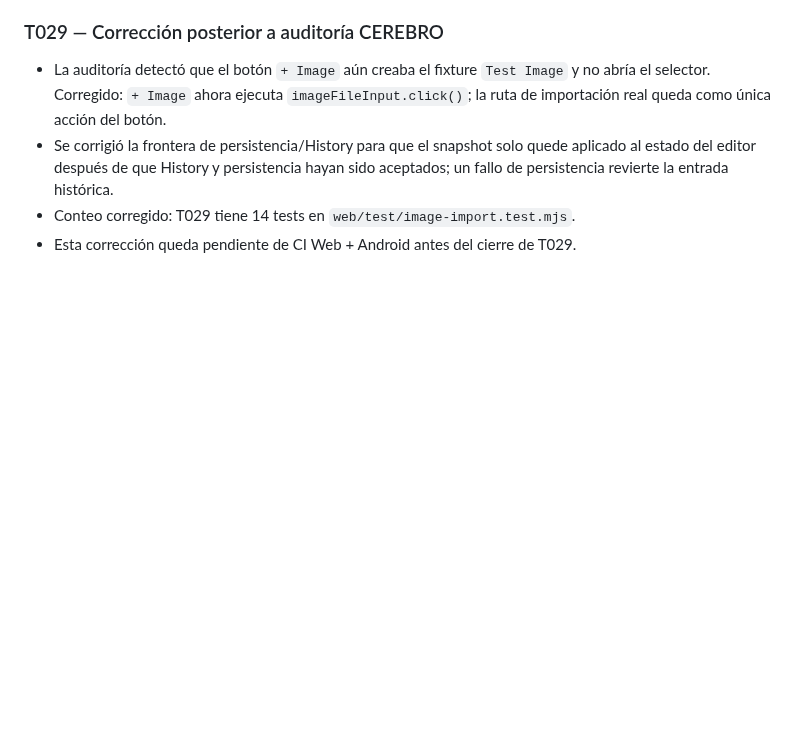
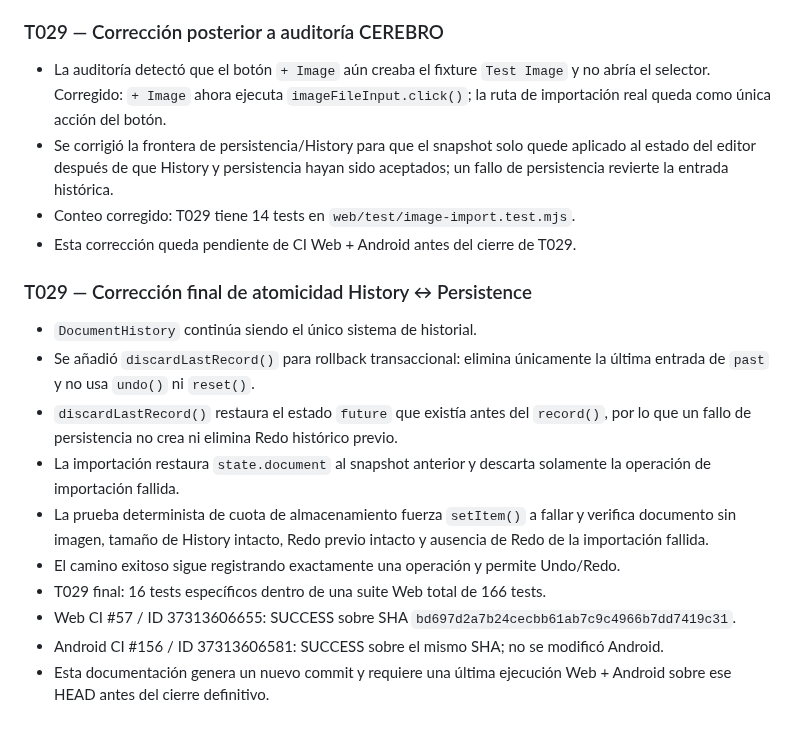
Before and after one commit to jonhararagi/animeart, a Markdown page: docs/CONTINUITY.md, the part around the change. Drawn GitHub-style; blank space fills up the shorter version.

Commit message:
docs: record final T029 history rollback verification

```diff
--- a/docs/CONTINUITY.md
+++ b/docs/CONTINUITY.md
@@ -741,3 +741,17 @@ NO iniciada.
 - Se corrigió la frontera de persistencia/History para que el snapshot solo quede aplicado al estado del editor después de que History y persistencia hayan sido aceptados; un fallo de persistencia revierte la entrada histórica.
 - Conteo corregido: T029 tiene 14 tests en `web/test/image-import.test.mjs`.
 - Esta corrección queda pendiente de CI Web + Android antes del cierre de T029.
+
+
+### T029 — Corrección final de atomicidad History ↔ Persistence
+
+- `DocumentHistory` continúa siendo el único sistema de historial.
+- Se añadió `discardLastRecord()` para rollback transaccional: elimina únicamente la última entrada de `past` y no usa `undo()` ni `reset()`.
+- `discardLastRecord()` restaura el estado `future` que existía antes del `record()`, por lo que un fallo de persistencia no crea ni elimina Redo histórico previo.
+- La importación restaura `state.document` al snapshot anterior y descarta solamente la operación de importación fallida.
+- La prueba determinista de cuota de almacenamiento fuerza `setItem()` a fallar y verifica documento sin imagen, tamaño de History intacto, Redo previo intacto y ausencia de Redo de la importación fallida.
+- El camino exitoso sigue registrando exactamente una operación y permite Undo/Redo.
+- T029 final: 16 tests específicos dentro de una suite Web total de 166 tests.
+- Web CI #57 / ID 37313606655: SUCCESS sobre SHA `bd697d2a7b24cecbb61ab7c9c4966b7dd7419c31`.
+- Android CI #156 / ID 37313606581: SUCCESS sobre el mismo SHA; no se modificó Android.
+- Esta documentación genera un nuevo commit y requiere una última ejecución Web + Android sobre ese HEAD antes del cierre definitivo.
```
